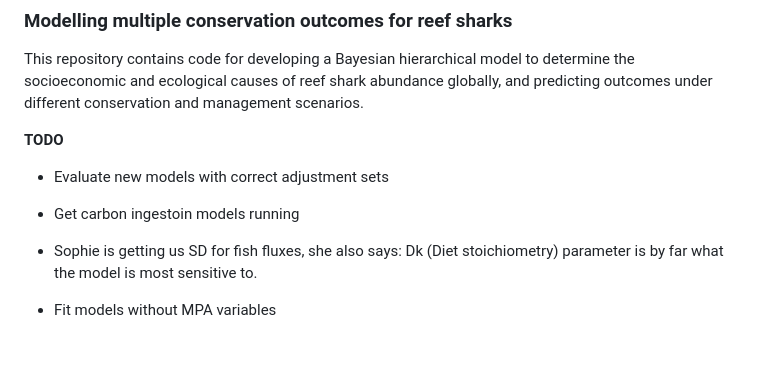
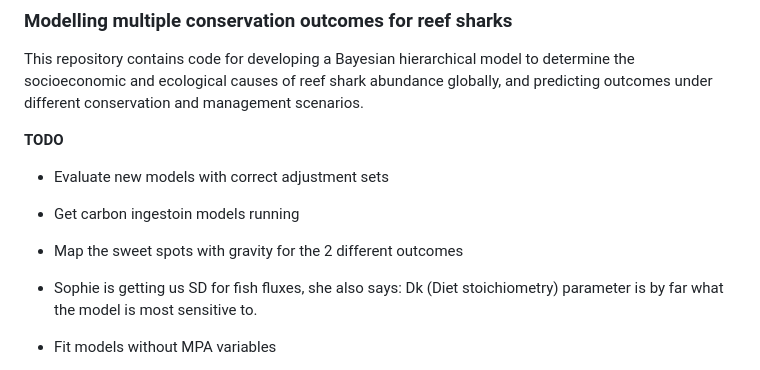
Before and after one commit to cabuelow/shark-conservation-multiple-outcomes, a Markdown page: README.md, the part around the change. GitHub-like rendering; blank space fills up the shorter version.

```diff
--- a/README.md
+++ b/README.md
@@ -6,6 +6,8 @@ This repository contains code for developing a Bayesian hierarchical model to de
 
 - Evaluate new models with correct adjustment sets
 - Get carbon ingestoin models running
+- Map the sweet spots with gravity for the 2 different outcomes
+
 - Sophie is getting us SD for fish fluxes, she also says: Dk (Diet stoichiometry) parameter is by far what the model is most sensitive to.
 - Fit models without MPA variables
 - do HDI^2
```
